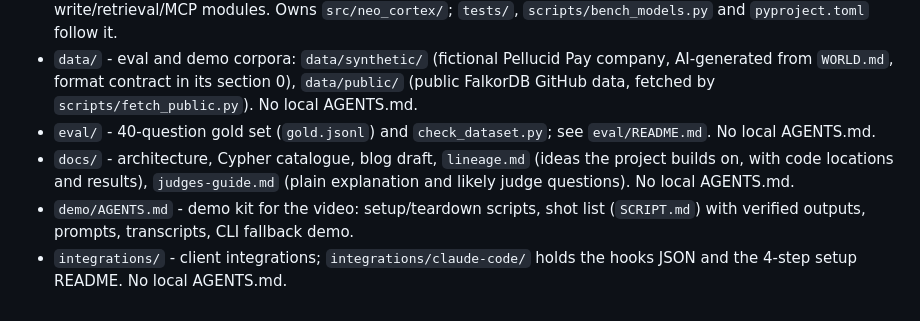
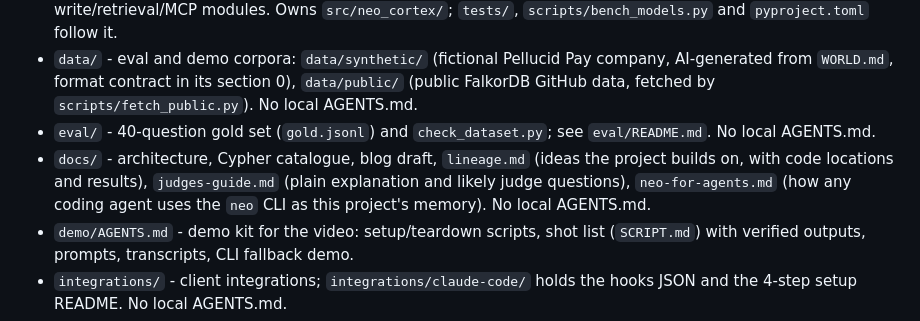
Before and after one commit to Gintoki571/neo-cortex, a Markdown page: AGENTS.md, the part around the change. GitHub-like rendering.

Commit message:
AGENTS.md: index neo-for-agents guide
Co-Authored-By: Claude Sonnet 5.5 <noreply@anthropic.com>

```diff
--- a/AGENTS.md
+++ b/AGENTS.md
@@ -94,7 +94,7 @@ When the user requests a durable behavior change, record it here or in the relev
 - `src/neo_cortex/AGENTS.md` - Python package: FalkorDB store, schema, graph data model contract, local models, write/retrieval/MCP modules. Owns `src/neo_cortex/`; `tests/`, `scripts/bench_models.py` and `pyproject.toml` follow it.
 - `data/` - eval and demo corpora: `data/synthetic/` (fictional Pellucid Pay company, AI-generated from `WORLD.md`, format contract in its section 0), `data/public/` (public FalkorDB GitHub data, fetched by `scripts/fetch_public.py`). No local AGENTS.md.
 - `eval/` - 40-question gold set (`gold.jsonl`) and `check_dataset.py`; see `eval/README.md`. No local AGENTS.md.
-- `docs/` - architecture, Cypher catalogue, blog draft, `lineage.md` (ideas the project builds on, with code locations and results), `judges-guide.md` (plain explanation and likely judge questions). No local AGENTS.md.
+- `docs/` - architecture, Cypher catalogue, blog draft, `lineage.md` (ideas the project builds on, with code locations and results), `judges-guide.md` (plain explanation and likely judge questions), `neo-for-agents.md` (how any coding agent uses the `neo` CLI as this project's memory). No local AGENTS.md.
 - `demo/AGENTS.md` - demo kit for the video: setup/teardown scripts, shot list (`SCRIPT.md`) with verified outputs, prompts, transcripts, CLI fallback demo.
 - `integrations/` - client integrations; `integrations/claude-code/` holds the hooks JSON and the 4-step setup README. No local AGENTS.md.
 - `.claude/skills/` - third-party agent skills (obscura-web, web-search, opensrc, repomix, codegraph, quality-and-security); tooling, not project code, no local AGENTS.md.
```
